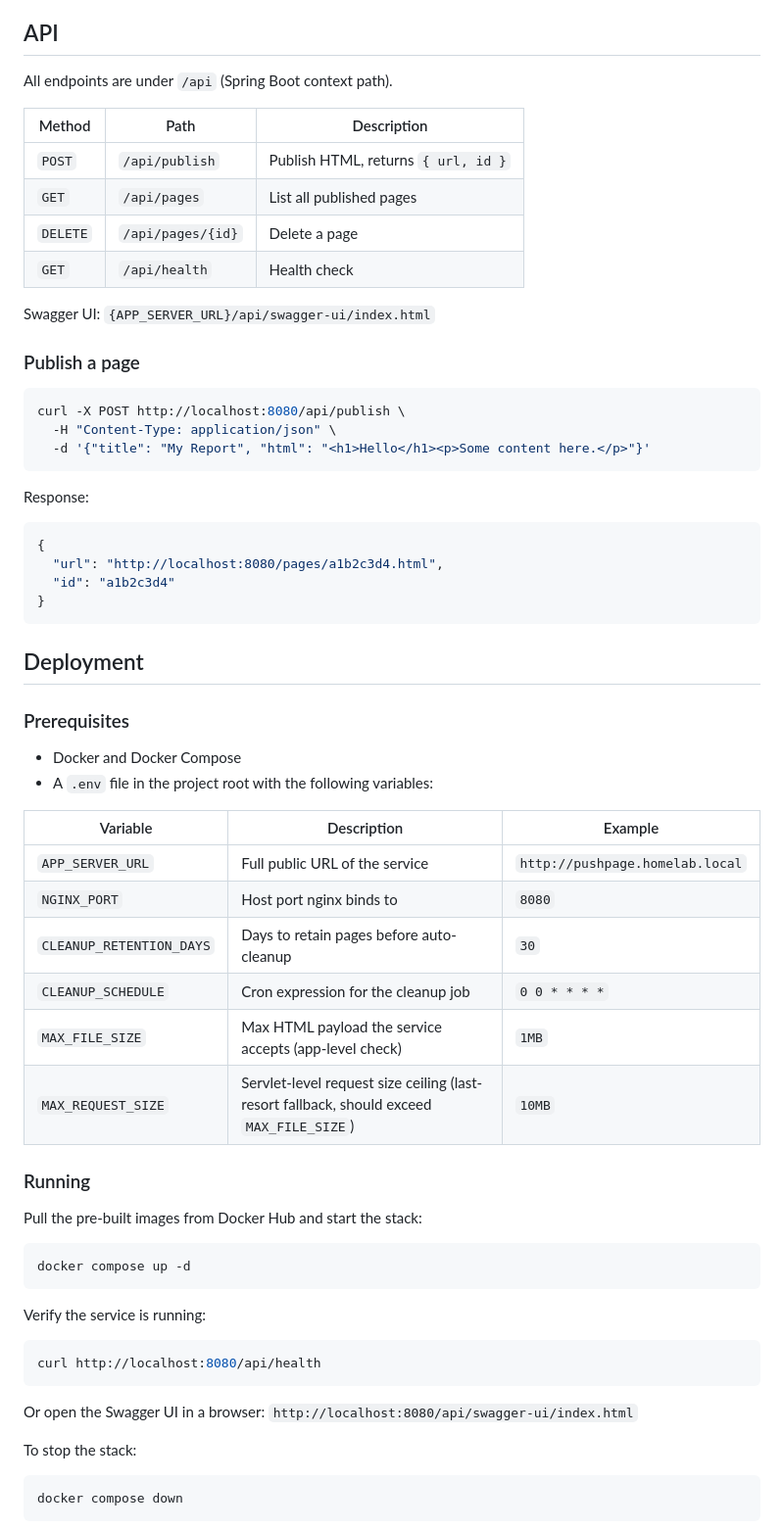
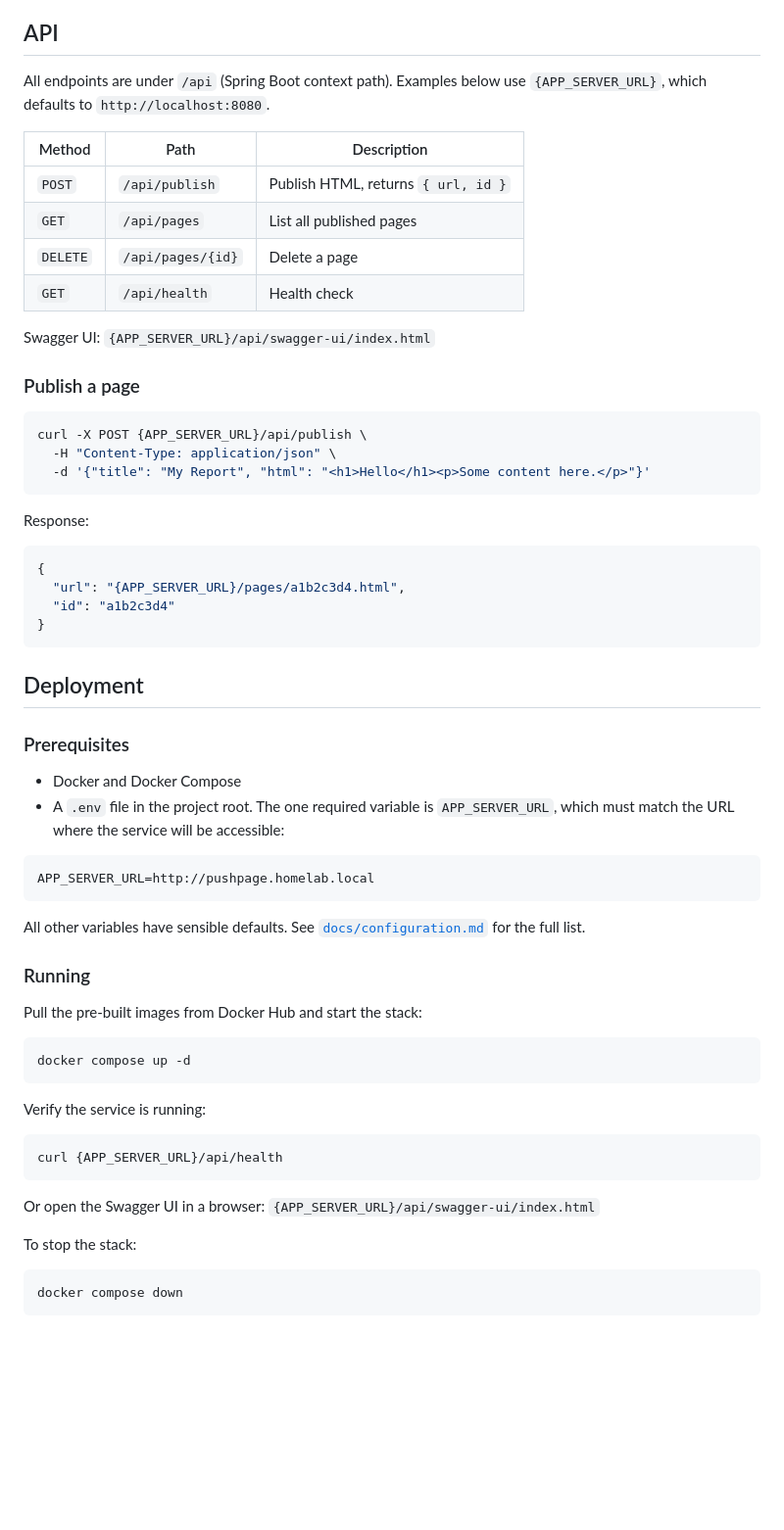
Before and after one commit to rgf2004/pushpage, a Markdown page: README.md, the part around one of its changes. Shown at 98% size. Drawn GitHub-style; blank space fills up the shorter version.

````diff
--- a/README.md
+++ b/README.md
@@ -17,7 +17,7 @@ pushpage gives AI agents a publish endpoint so that the richer, more effective H
 
 ## API
 
-All endpoints are under `/api` (Spring Boot context path).
+All endpoints are under `/api` (Spring Boot context path). Examples below use `{APP_SERVER_URL}`, which defaults to `http://localhost:8080`.
 
 | Method | Path | Description |
 |--------|------|-------------|
@@ -31,7 +31,7 @@ Swagger UI: `{APP_SERVER_URL}/api/swagger-ui/index.html`
 ### Publish a page
 
 ```bash
-curl -X POST http://localhost:8080/api/publish \
+curl -X POST {APP_SERVER_URL}/api/publish \
   -H "Content-Type: application/json" \
   -d '{"title": "My Report", "html": "<h1>Hello</h1><p>Some content here.</p>"}'
 ```
@@ -40,7 +40,7 @@ Response:
 
 ```json
 {
-  "url": "http://localhost:8080/pages/a1b2c3d4.html",
+  "url": "{APP_SERVER_URL}/pages/a1b2c3d4.html",
   "id": "a1b2c3d4"
 }
 ```
@@ -50,16 +50,13 @@ Response:
 ### Prerequisites
 
 - Docker and Docker Compose
-- A `.env` file in the project root with the following variables:
+- A `.env` file in the project root. The one required variable is `APP_SERVER_URL`, which must match the URL where the service will be accessible:
 
-| Variable | Description | Example |
-|----------|-------------|---------|
-| `APP_SERVER_URL` | Full public URL of the service | `http://pushpage.homelab.local` |
-| `NGINX_PORT` | Host port nginx binds to | `8080` |
-| `CLEANUP_RETENTION_DAYS` | Days to retain pages before auto-cleanup | `30` |
-| `CLEANUP_SCHEDULE` | Cron expression for the cleanup job | `0 0 * * * *` |
-| `MAX_FILE_SIZE` | Max HTML payload the service accepts (app-level check) | `1MB` |
-| `MAX_REQUEST_SIZE` | Servlet-level request size ceiling (last-resort fallback, should exceed `MAX_FILE_SIZE`) | `10MB` |
+```env
+APP_SERVER_URL=http://pushpage.homelab.local
+```
+
+All other variables have sensible defaults. See [`docs/configuration.md`](docs/configuration.md) for the full list.
 
 ### Running
 
@@ -72,10 +69,10 @@ docker compose up -d
 Verify the service is running:
 
 ```bash
-curl http://localhost:8080/api/health
+curl {APP_SERVER_URL}/api/health
 ```
 
-Or open the Swagger UI in a browser: `http://localhost:8080/api/swagger-ui/index.html`
+Or open the Swagger UI in a browser: `{APP_SERVER_URL}/api/swagger-ui/index.html`
 
 To stop the stack:
 
````
Also changed, not shown: other parts of README.md (+0 -18 lines), docs/configuration.md (added, +12 -0 lines).
